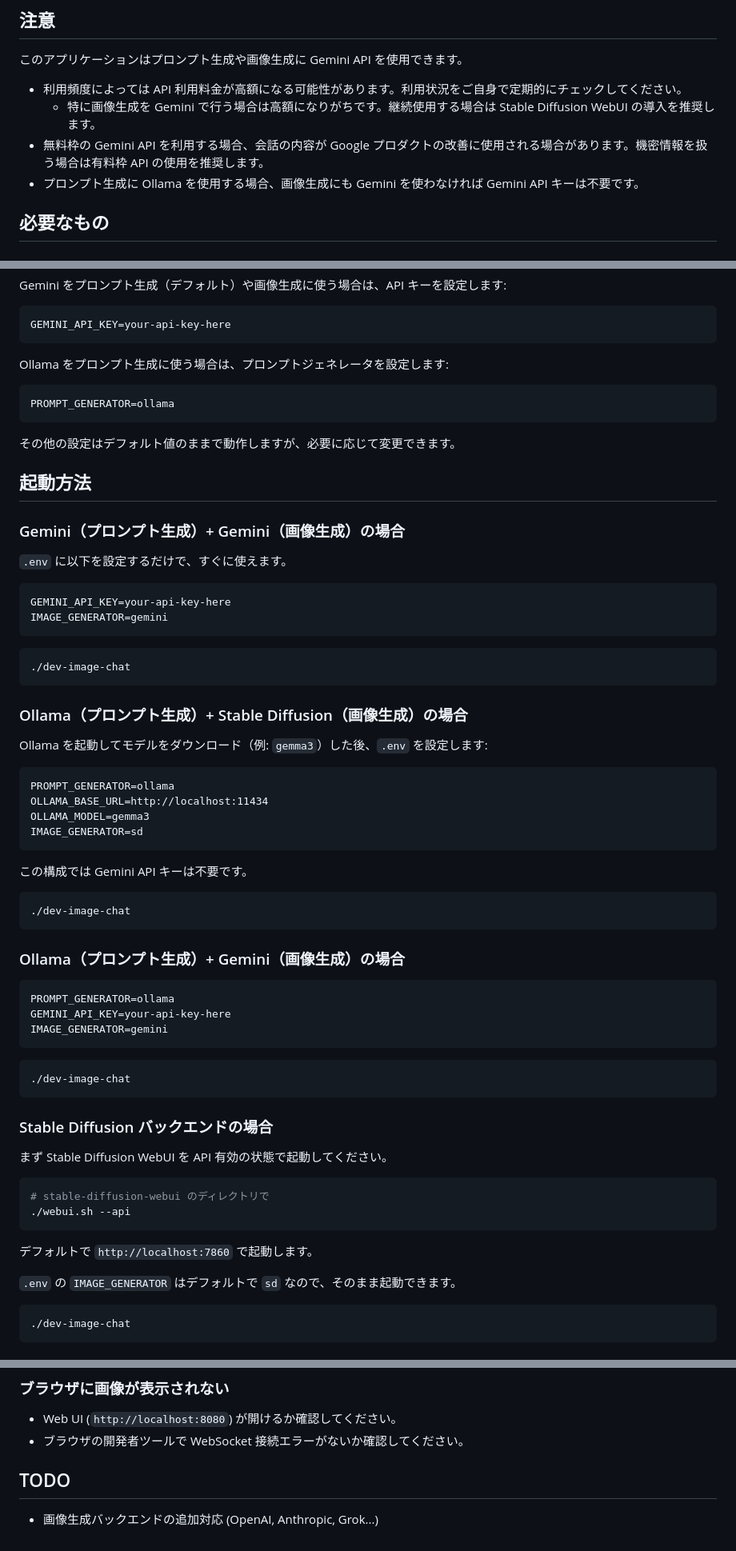
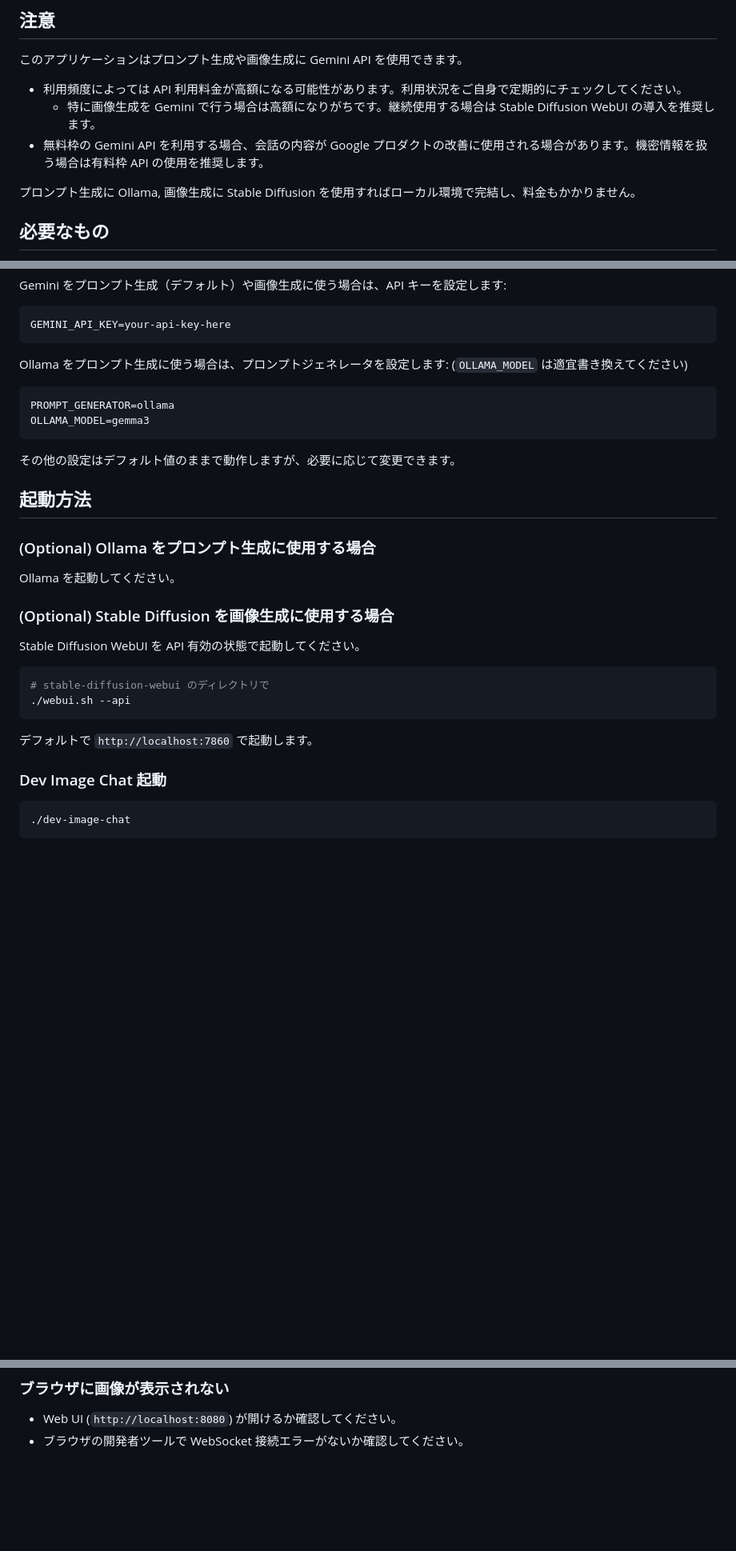
Before and after one commit to egawata/dev-image-chat, a Markdown page: README_ja.md, 3 parts joined by grey strips. Shown at 80% size. GitHub-like rendering; blank space fills up the shorter version.

````diff
--- a/README_ja.md
+++ b/README_ja.md
@@ -15,7 +15,8 @@ Claude Code の Assistant が応答するたびに、会話の内容を読み取
 - 利用頻度によっては API 利用料金が高額になる可能性があります。利用状況をご自身で定期的にチェックしてください。
     - 特に画像生成を Gemini で行う場合は高額になりがちです。継続使用する場合は Stable Diffusion WebUI の導入を推奨します。
 - 無料枠の Gemini API を利用する場合、会話の内容が Google プロダクトの改善に使用される場合があります。機密情報を扱う場合は有料枠 API の使用を推奨します。
-- プロンプト生成に Ollama を使用する場合、画像生成にも Gemini を使わなければ Gemini API キーは不要です。
+
+プロンプト生成に Ollama, 画像生成に Stable Diffusion を使用すればローカル環境で完結し、料金もかかりません。
 
 ## 必要なもの
 
@@ -80,60 +81,24 @@ GEMINI_API_KEY=your-api-key-here
 ```
 
 Ollama をプロンプト生成に使う場合は、プロンプトジェネレータを設定します:
+(`OLLAMA_MODEL` は適宜書き換えてください)
 
 ```
 PROMPT_GENERATOR=ollama
+OLLAMA_MODEL=gemma3
 ```
 
 その他の設定はデフォルト値のままで動作しますが、必要に応じて変更できます。
 
 ## 起動方法
 
-### Gemini（プロンプト生成）+ Gemini（画像生成）の場合
+### (Optional) Ollama をプロンプト生成に使用する場合
 
-`.env` に以下を設定するだけで、すぐに使えます。
+Ollama を起動してください。
 
-```
-GEMINI_API_KEY=your-api-key-here
-IMAGE_GENERATOR=gemini
-```
+### (Optional) Stable Diffusion を画像生成に使用する場合
 
-```bash
-./dev-image-chat
-```
-
-### Ollama（プロンプト生成）+ Stable Diffusion（画像生成）の場合
-
-Ollama を起動してモデルをダウンロード（例: `gemma3`）した後、`.env` を設定します:
-
-```
-PROMPT_GENERATOR=ollama
-OLLAMA_BASE_URL=http://localhost:11434
-OLLAMA_MODEL=gemma3
-IMAGE_GENERATOR=sd
-```
-
-この構成では Gemini API キーは不要です。
-
-```bash
-./dev-image-chat
-```
-
-### Ollama（プロンプト生成）+ Gemini（画像生成）の場合
-
-```
-PROMPT_GENERATOR=ollama
-GEMINI_API_KEY=your-api-key-here
-IMAGE_GENERATOR=gemini
-```
-
-```bash
-./dev-image-chat
-```
-
-### Stable Diffusion バックエンドの場合
-
-まず Stable Diffusion WebUI を API 有効の状態で起動してください。
+Stable Diffusion WebUI を API 有効の状態で起動してください。
 
 ```bash
 # stable-diffusion-webui のディレクトリで
@@ -142,7 +107,7 @@ IMAGE_GENERATOR=gemini
 
 デフォルトで `http://localhost:7860` で起動します。
 
-`.env` の `IMAGE_GENERATOR` はデフォルトで `sd` なので、そのまま起動できます。
+### Dev Image Chat 起動
 
 ```bash
 ./dev-image-chat
@@ -258,7 +226,3 @@ characters/
 
 - Web UI (`http://localhost:8080`) が開けるか確認してください。
 - ブラウザの開発者ツールで WebSocket 接続エラーがないか確認してください。
-
-## TODO
-
-- 画像生成バックエンドの追加対応 (OpenAI, Anthropic, Grok...)
````
Also changed, not shown: other parts of README_ja.md (+5 -2 lines), README.md (+16 -50 lines).
